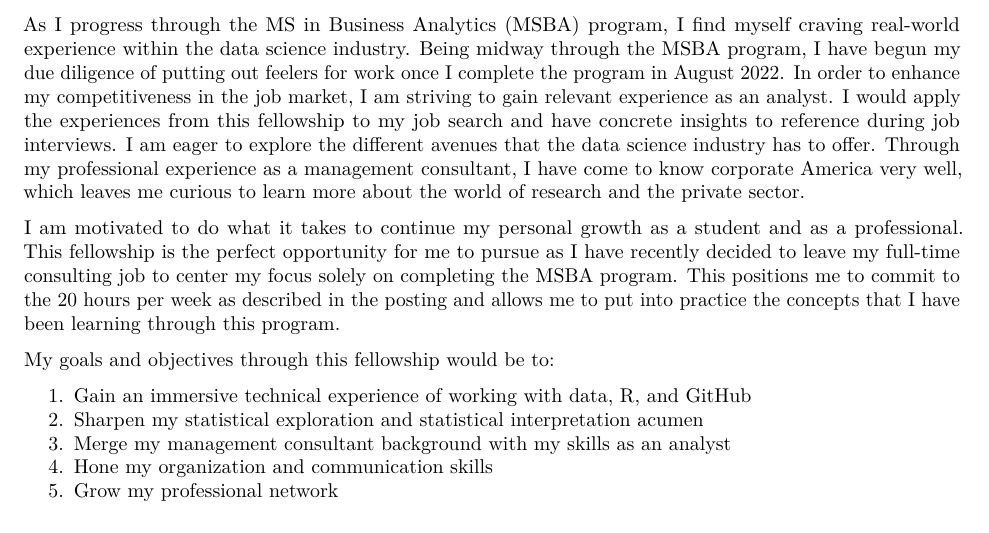
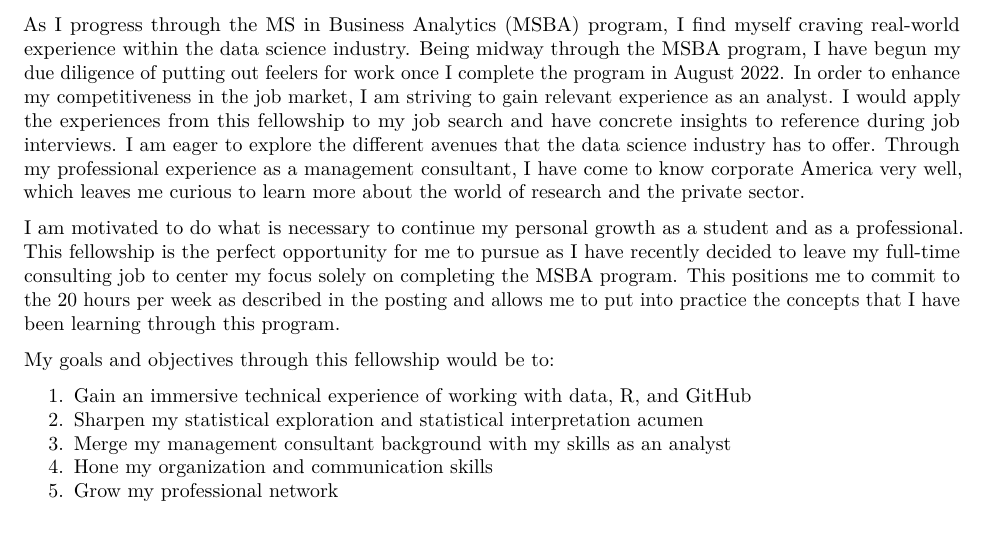
Before and after one commit to andrewn488/Grad_Fellowship_Bosanko, an R Markdown document (01_code/nalundasan_grad_fellowship_app.Rmd): part of page 1 of 2, cut so that both start at the same text. Rendered offline with R 4.5, knitr and Pandoc, then LaTeX, with nearby package versions.

Commit message:
Created separate folder for example code and moved files into it.
Updates to application using feedback from others.

```diff
--- a/01_code/nalundasan_grad_fellowship_app.Rmd
+++ b/01_code/nalundasan_grad_fellowship_app.Rmd
@@ -20,7 +20,7 @@ weekly_hours <- 20
 
 As I progress through the MS in Business Analytics (MSBA) program, I find myself craving real-world experience within the data science industry. Being midway through the MSBA program, I have begun my due diligence of putting out feelers for work once I complete the program in August 2022. In order to enhance my competitiveness in the job market, I am striving to gain relevant experience as an analyst. I would apply the experiences from this fellowship to my job search and have concrete insights to reference during job interviews. I am eager to explore the different avenues that the data science industry has to offer. Through my professional experience as a management consultant, I have come to know corporate America very well, which leaves me curious to learn more about the world of research and the private sector.
 
-I am motivated to do what it takes to continue my personal growth as a student and as a professional. This fellowship is the perfect opportunity for me to pursue as I have recently decided to leave my full-time consulting job to center my focus solely on completing the MSBA program. This positions me to commit to the `r weekly_hours` hours per week as described in the posting and allows me to put into practice the concepts that I have been learning through this program.
+I am motivated to do what is necessary to continue my personal growth as a student and as a professional. This fellowship is the perfect opportunity for me to pursue as I have recently decided to leave my full-time consulting job to center my focus solely on completing the MSBA program. This positions me to commit to the `r weekly_hours` hours per week as described in the posting and allows me to put into practice the concepts that I have been learning through this program.
 
 My goals and objectives through this fellowship would be to:
 
```
Also changed, not shown: 02_example_code/example_Memo_r_code.Rmd (renamed from 01_code/example_Memo_r_code.Rmd), 02_example_code/example_TA_r_code.Rmd (renamed from 01_code/example_TA_r_code.Rmd).
